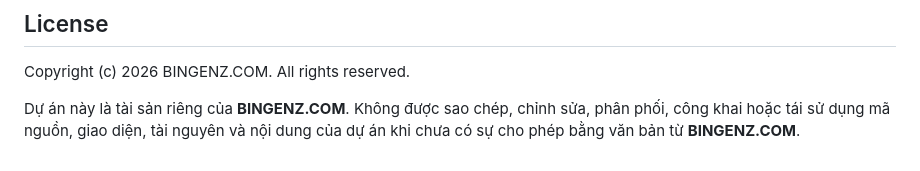
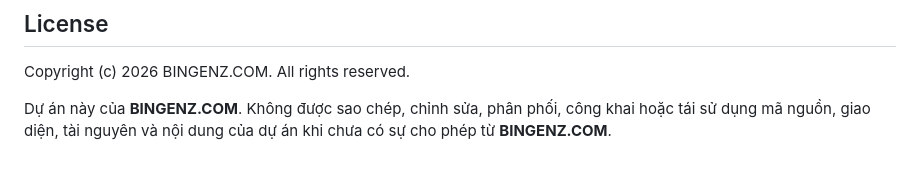
Before and after one commit to bingenz/my-web, a Markdown page: README.md, the part around one of its changes. GitHub-like rendering.

```diff
--- a/README.md
+++ b/README.md
@@ -116,4 +91,4 @@ npm run build
 
 Copyright (c) 2026 BINGENZ.COM. All rights reserved.
 
-Dự án này là tài sản riêng của **BINGENZ.COM**. Không được sao chép, chỉnh sửa, phân phối, công khai hoặc tái sử dụng mã nguồn, giao diện, tài nguyên và nội dung của dự án khi chưa có sự cho phép bằng văn bản từ **BINGENZ.COM**.
+Dự án này của **BINGENZ.COM**. Không được sao chép, chỉnh sửa, phân phối, công khai hoặc tái sử dụng mã nguồn, giao diện, tài nguyên và nội dung của dự án khi chưa có sự cho phép từ **BINGENZ.COM**.
```
Also changed, not shown: other parts of README.md (+1 -26 lines).
